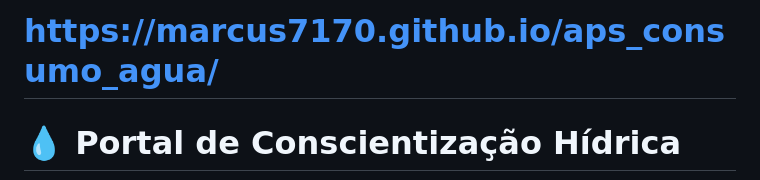
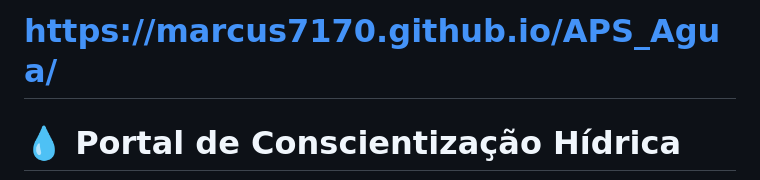
Before and after one commit to marcus7170/APS_Agua, a Markdown page: README.md, the part around the change. Rendered like a GitHub page.

```diff
--- a/README.md
+++ b/README.md
@@ -1,4 +1,4 @@
-# https://marcus7170.github.io/aps_consumo_agua/
+# https://marcus7170.github.io/APS_Agua/
 # 💧 Portal de Conscientização Hídrica
 
 ![Preview do Site](static/images/banner.jpeg)
```
